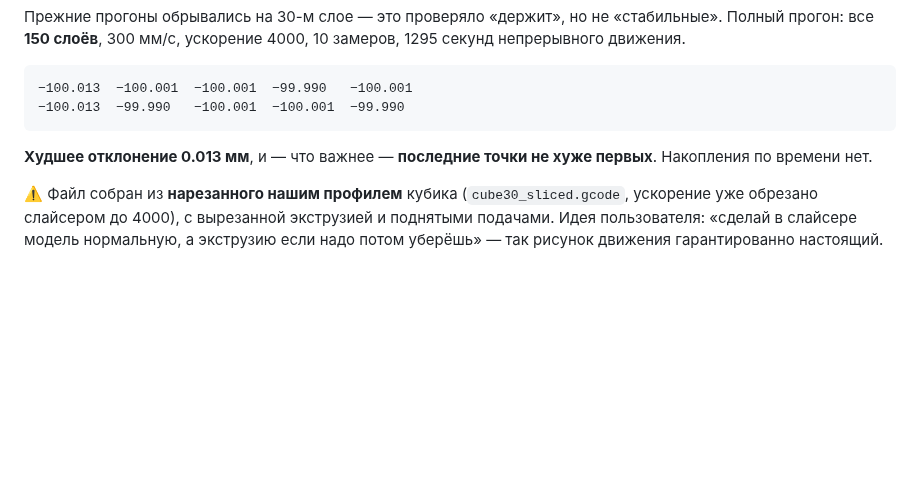
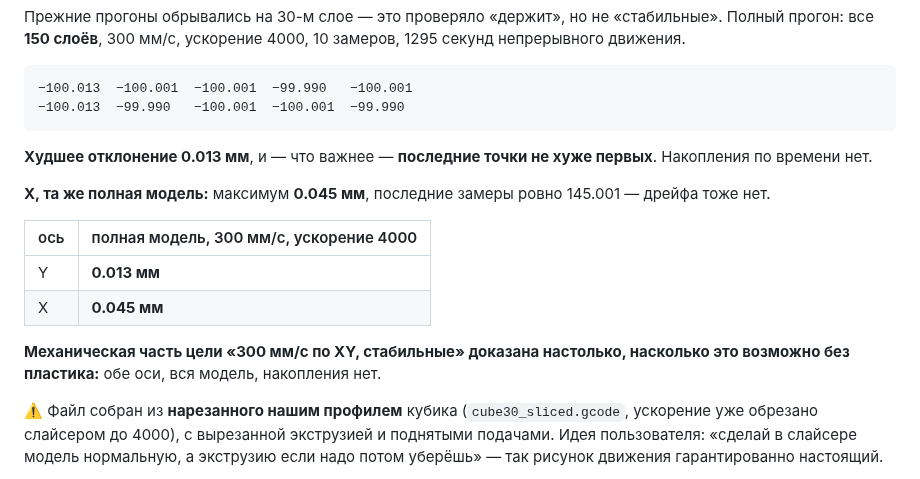
Before and after one commit to alex-mextner/ultra-3d-printer, a Markdown page: docs/motor-tuning-results.md, the part around the change. GitHub-like rendering; blank space fills up the shorter version.

Commit message:
X endurance clean too - both axes proven over the full model
Ten checkpoints across all 150 layers at 300mm/s, acceleration 4000: worst
deviation 0.045mm against a 0.180mm full step, and the last readings land on
145.001 exactly, so nothing accumulates.

  Y  0.013mm over the full model
  X  0.045mm over the full model

That is the mechanical half of "stable 300mm/s on XY" proven as far as it can be
without plastic - both axes, whole model, no drift. What remains is the melt, and
the layer-height arithmetic above says that is a question of which layer height
rather than whether the machine can do it.

Co-Authored-By: Claude Opus 5 <noreply@anthropic.com>

```diff
--- a/docs/motor-tuning-results.md
+++ b/docs/motor-tuning-results.md
@@ -582,6 +582,17 @@ VELOCITY=100`**. То самое ускорение, которое разнос
 **Худшее отклонение 0.013 мм**, и — что важнее — **последние точки не хуже
 первых**. Накопления по времени нет.
 
+**X, та же полная модель:** максимум **0.045 мм**, последние замеры ровно
+145.001 — дрейфа тоже нет.
+
+| ось | полная модель, 300 мм/с, ускорение 4000 |
+|---|---|
+| Y | **0.013 мм** |
+| X | **0.045 мм** |
+
+**Механическая часть цели «300 мм/с по XY, стабильные» доказана настолько,
+насколько это возможно без пластика:** обе оси, вся модель, накопления нет.
+
 ⚠️ Файл собран из **нарезанного нашим профилем** кубика (`cube30_sliced.gcode`,
 ускорение уже обрезано слайсером до 4000), с вырезанной экструзией и поднятыми
 подачами. Идея пользователя: «сделай в слайсере модель нормальную, а экструзию
```
